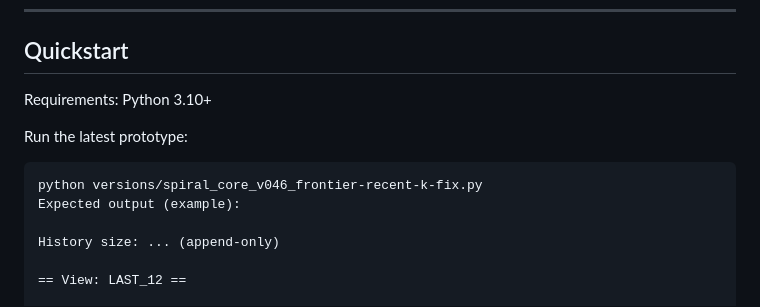
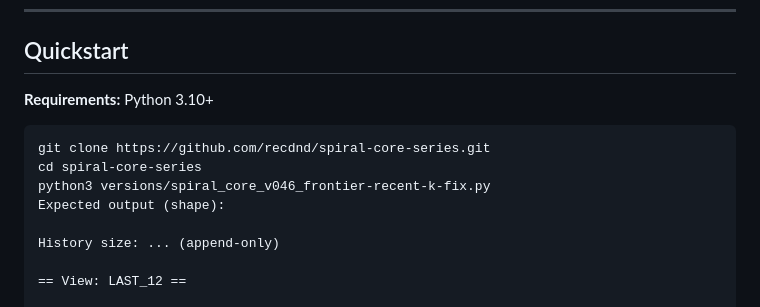
Before and after one commit to recdnd/spiral-core-series, a Markdown page: README.md, the part around the change. Rendered like a GitHub page.

````diff
--- a/README.md
+++ b/README.md
@@ -24,13 +24,13 @@ Core capabilities:
 
 ## Quickstart
 
-Requirements: Python 3.10+
-
-Run the latest prototype:
+**Requirements:** Python 3.10+
 
 ```bash
-python versions/spiral_core_v046_frontier-recent-k-fix.py
-Expected output (example):
+git clone https://github.com/recdnd/spiral-core-series.git
+cd spiral-core-series
+python3 versions/spiral_core_v046_frontier-recent-k-fix.py
+Expected output (shape):
 
 History size: ... (append-only)
 
````
